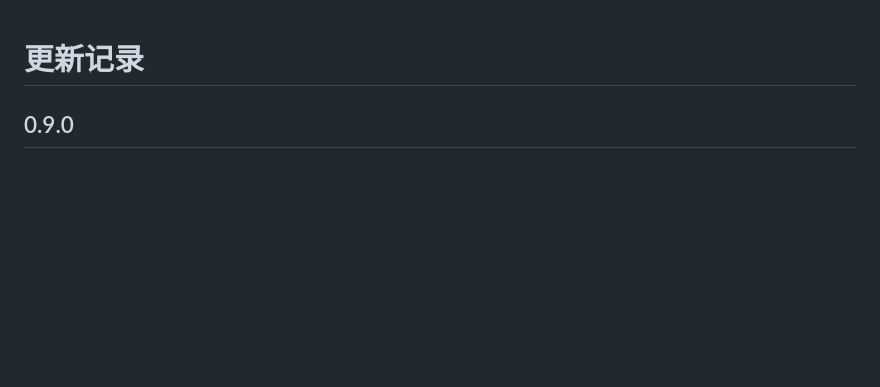
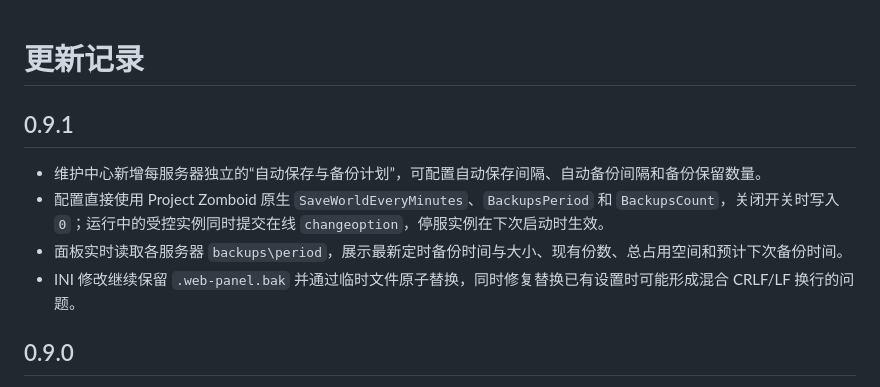
Before and after one commit to LiuDaCheng666/PZ-Orange-Server-Console, a Markdown page: CHANGELOG.md, the part around the change. GitHub-like rendering; blank space fills up the shorter version.

```diff
--- a/CHANGELOG.md
+++ b/CHANGELOG.md
@@ -1,4 +1,11 @@
 # 更新记录
+
+## 0.9.1
+
+- 维护中心新增每服务器独立的“自动保存与备份计划”，可配置自动保存间隔、自动备份间隔和备份保留数量。
+- 配置直接使用 Project Zomboid 原生 `SaveWorldEveryMinutes`、`BackupsPeriod` 和 `BackupsCount`，关闭开关时写入 `0`；运行中的受控实例同时提交在线 `changeoption`，停服实例在下次启动时生效。
+- 面板实时读取各服务器 `backups\period`，展示最新定时备份时间与大小、现有份数、总占用空间和预计下次备份时间。
+- INI 修改继续保留 `.web-panel.bak` 并通过临时文件原子替换，同时修复替换已有设置时可能形成混合 CRLF/LF 换行的问题。
 
 ## 0.9.0
 
```
Also changed, not shown: README.md (+13 -0 lines), docs/images/ai-bridge-and-policy.png, docs/images/host-control.png, docs/images/maintenance-and-history.png, docs/images/mobile-console.png, 7 other files.
